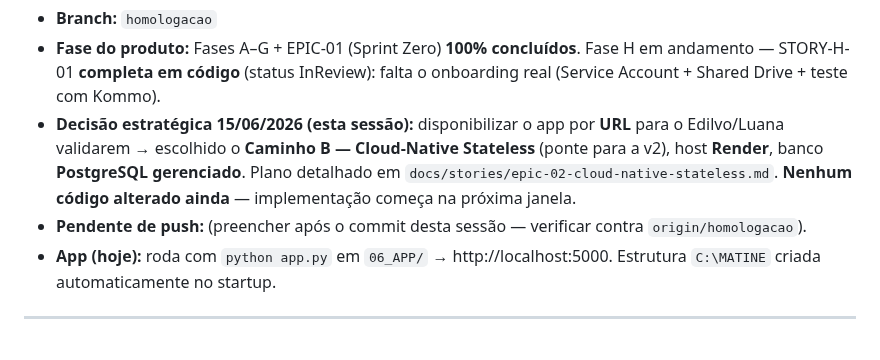
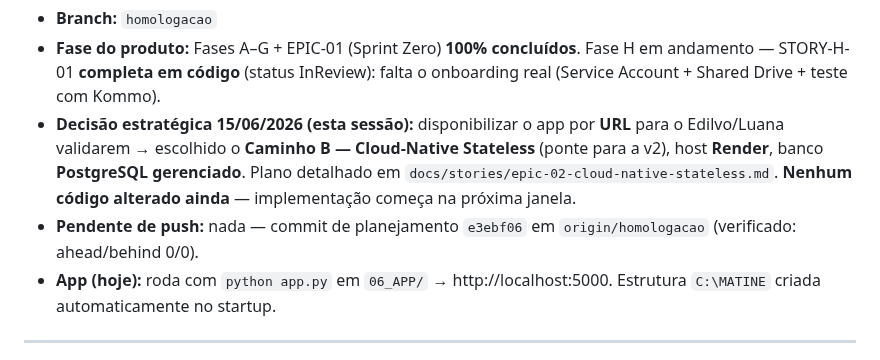
Before and after one commit to helderachaves-blip/DEP_FIN_COBRANCA, a Markdown page: PLANO_DE_ACAO.md, the part around the change. Drawn GitHub-style.

Commit message:
docs: registrar hash/sincronia de push no PLANO (e3ebf06)
Co-Authored-By: Claude Opus 4.8 <noreply@anthropic.com>

```diff
--- a/PLANO_DE_ACAO.md
+++ b/PLANO_DE_ACAO.md
@@ -11,7 +11,7 @@
 - **Branch:** `homologacao`
 - **Fase do produto:** Fases A–G + EPIC-01 (Sprint Zero) **100% concluídos**. Fase H em andamento — STORY-H-01 **completa em código** (status InReview): falta o onboarding real (Service Account + Shared Drive + teste com Kommo).
 - **Decisão estratégica 15/06/2026 (esta sessão):** disponibilizar o app por **URL** para o Edilvo/Luana validarem → escolhido o **Caminho B — Cloud-Native Stateless** (ponte para a v2), host **Render**, banco **PostgreSQL gerenciado**. Plano detalhado em `docs/stories/epic-02-cloud-native-stateless.md`. **Nenhum código alterado ainda** — implementação começa na próxima janela.
-- **Pendente de push:** (preencher após o commit desta sessão — verificar contra `origin/homologacao`).
+- **Pendente de push:** nada — commit de planejamento `e3ebf06` em `origin/homologacao` (verificado: ahead/behind 0/0).
 - **App (hoje):** roda com `python app.py` em `06_APP/` → http://localhost:5000. Estrutura `C:\MATINE` criada automaticamente no startup.
 
 ---
```
